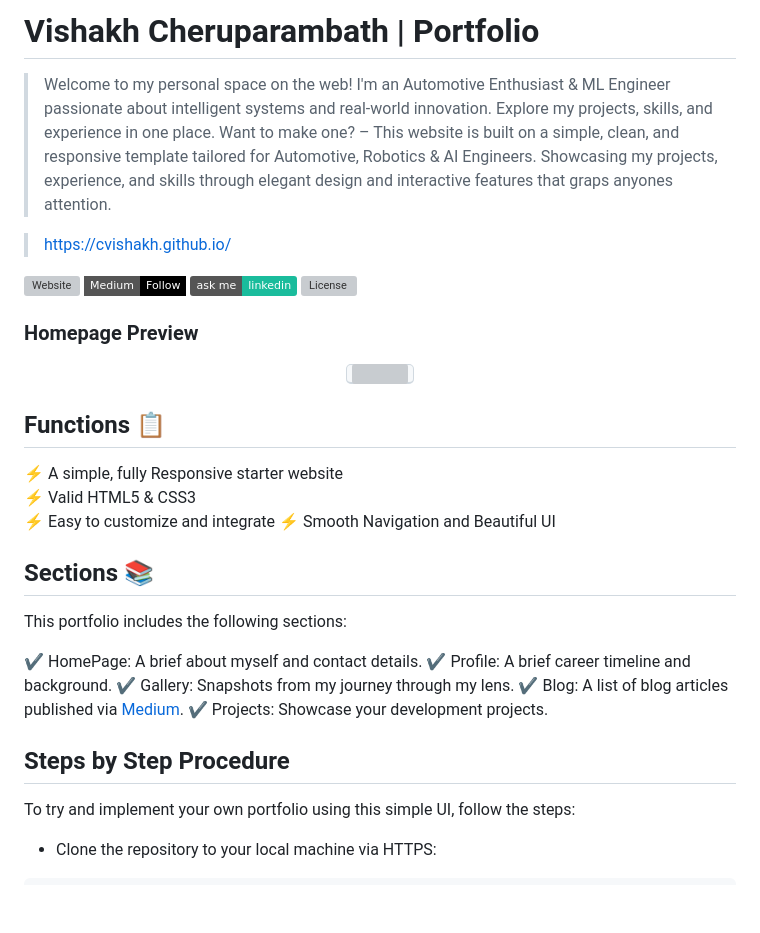
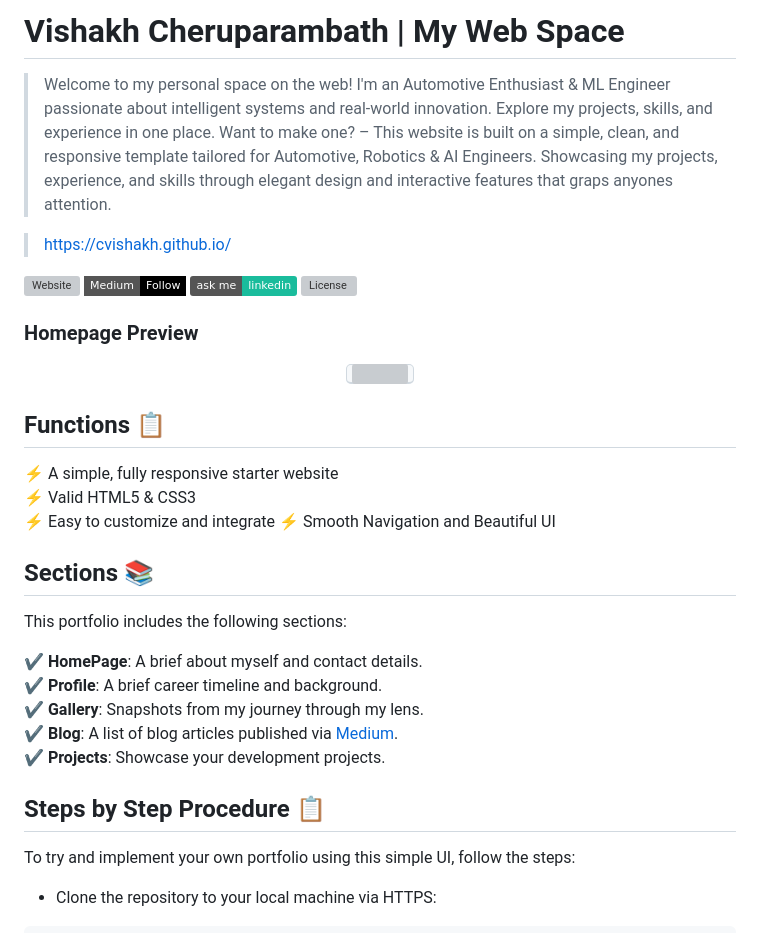
Before and after one commit to cvishakh/cvishakh.github.io, a Markdown page: README.md, the part around the change. GitHub-like rendering; badges without logos; blank space fills up the shorter version; grey boxes are pictures that could not be loaded.

````diff
--- a/README.md
+++ b/README.md
@@ -1,6 +1,6 @@
-# Vishakh Cheruparambath | Portfolio
+# Vishakh Cheruparambath | My Web Space
 > Welcome to my personal space on the web! I'm an Automotive Enthusiast & ML Engineer passionate about intelligent systems and real-world innovation. Explore my projects, skills, and experience in one place.
-Want to make one? – This website is built on a simple, clean, and responsive template tailored for Automotive, Robotics & AI Engineers. Showcasing my projects, experience, and skills through elegant design and interactive features that graps anyones attention.
+> Want to make one? – This website is built on a simple, clean, and responsive template tailored for Automotive, Robotics & AI Engineers. Showcasing my projects, experience, and skills through elegant design and interactive features that graps anyones attention.
 
 > https://cvishakh.github.io/
 
@@ -18,7 +18,7 @@ Want to make one? – This website is built on a simple, clean, and responsive t
 </p>
 
 ## Functions 📋
-⚡️ A simple, fully Responsive starter website\
+⚡️ A simple, fully responsive starter website\
 ⚡️ Valid HTML5 & CSS3\
 ⚡️ Easy to customize and integrate
 ⚡️ Smooth Navigation and Beautiful UI
@@ -26,14 +26,14 @@ Want to make one? – This website is built on a simple, clean, and responsive t
 ## Sections 📚
 This portfolio includes the following sections:
 
-✔️ HomePage: A brief about myself and contact details.
-✔️ Profile: A brief career timeline and background.
-✔️ Gallery: Snapshots from my journey through my lens.
-✔️ Blog: A list of blog articles published via [Medium](https://medium.com/).
-✔️ Projects: Showcase your development projects.
+✔️ **HomePage**: A brief about myself and contact details.
+✔️ **Profile**: A brief career timeline and background.
+✔️ **Gallery**: Snapshots from my journey through my lens.
+✔️ **Blog**: A list of blog articles published via [Medium](https://medium.com/).
+✔️ **Projects**: Showcase your development projects.
 
 
-## Steps by Step Procedure
+## Steps by Step Procedure 📋
 To try and implement your own portfolio using this simple UI, follow the steps:
 - Clone the repository to your local machine via HTTPS:
 ```
````
